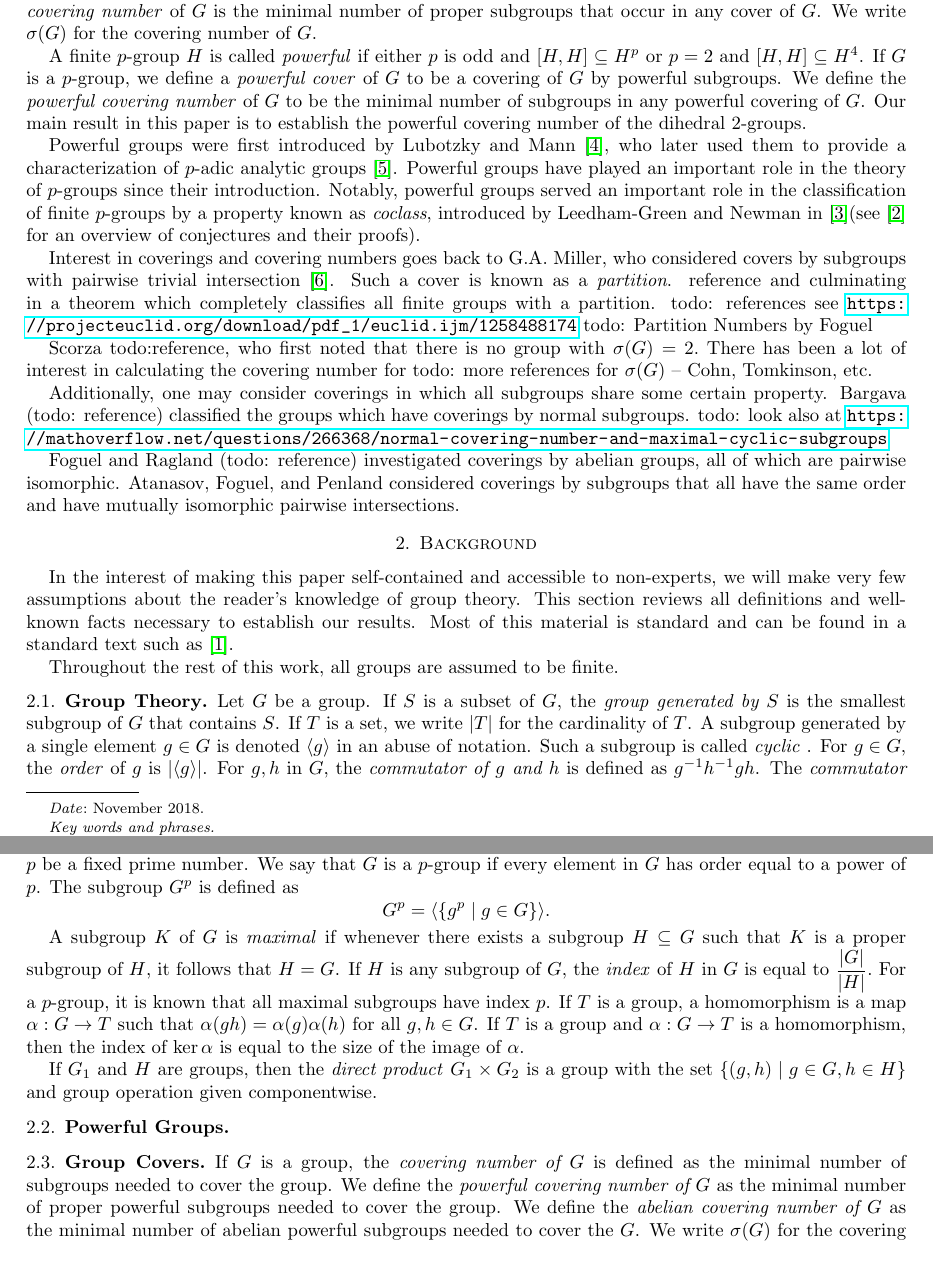
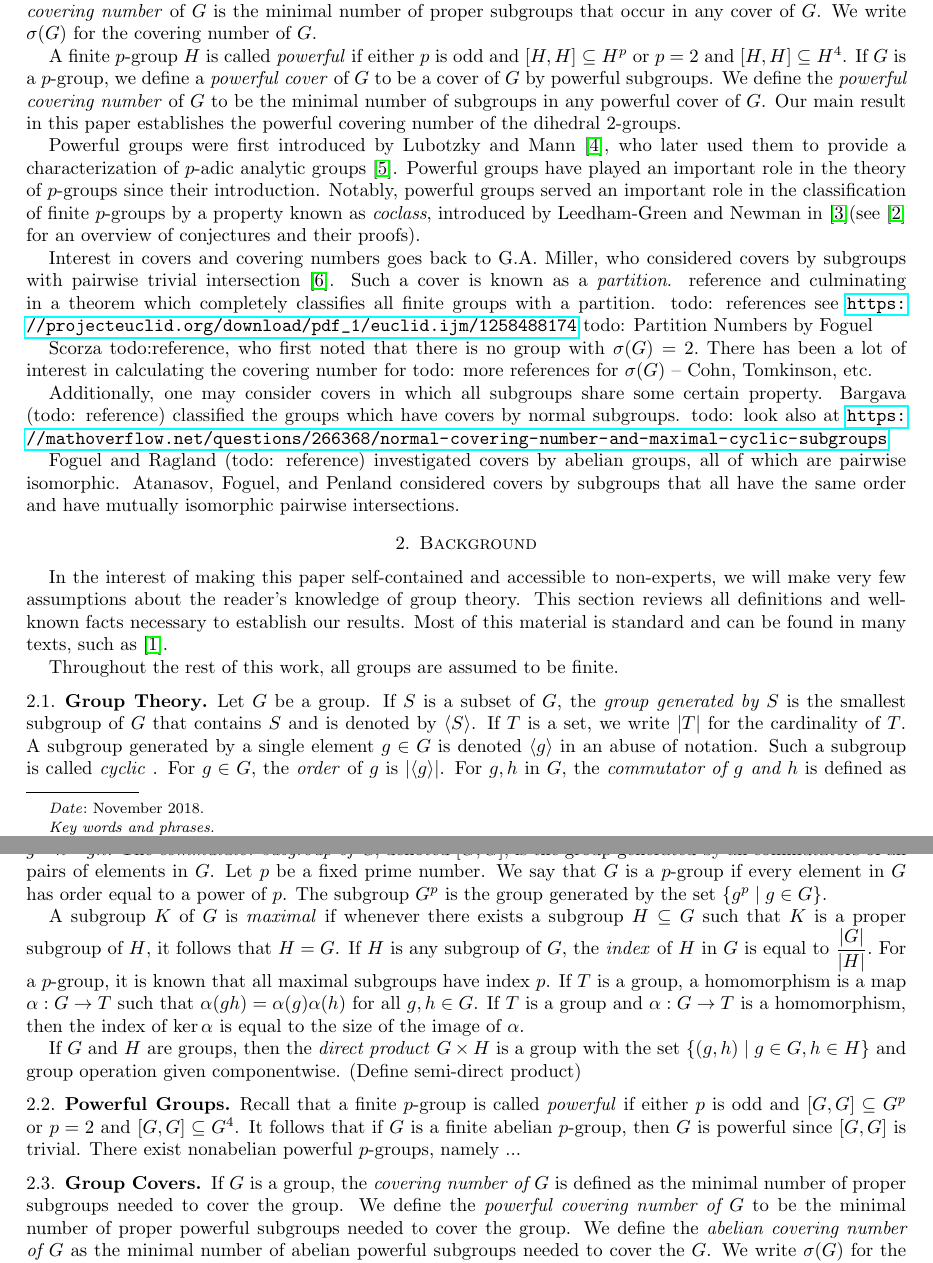
Before and after one commit to ristoatanasov/Powerful-Dihedral-Covers, a LaTeX paper (DihedralCovering.tex): two parts of pages 1 and 2 of 7, joined at a grey line, cut so that both start at the same text. Compiled offline with pdfLaTeX.

Commit message:
Update DihedralCovering.tex

```diff
--- a/DihedralCovering.tex
+++ b/DihedralCovering.tex
@@ -99,44 +99,42 @@ A finite $p$-group $G$ is called \textit{powerful} if either $p$ is odd and $[G,
 If $G$ is a group, a \textit{cover} of $G$ is a collection of proper subgroups whose union is equal to $G$, and the \textit{covering number} of $G$ is the minimal number of proper subgroups that occur in any cover of $G$. We write $\sigma(G)$ for the covering number of $G$.
 
 A finite $p$-group $H$ is called \textit{powerful} if either $p$ is odd and $[H,H]\subseteq H^p$ or $p=2$ and $[H,H]\subseteq H^4$.
-If $G$ is a $p$-group, we define a \textit{powerful cover} of $G$ to be a covering of $G$ by powerful subgroups. We define the \textit{powerful covering number} of $G$ to be the minimal number of subgroups in any powerful covering of $G$. Our main result in this paper is to establish the powerful covering number of the dihedral $2$-groups.
+If $G$ is a $p$-group, we define a \textit{powerful cover} of $G$ to be a cover of $G$ by powerful subgroups. We define the \textit{powerful covering number} of $G$ to be the minimal number of subgroups in any powerful cover of $G$. Our main result in this paper establishes the powerful covering number of the dihedral $2$-groups.
 
 Powerful groups were first introduced by Lubotzky and Mann~\cite{Lubotzky1}, who later used them to provide a characterization of $p$-adic analytic groups~\cite{Lubotzky2}. Powerful groups have played an important role in the theory of $p$-groups since their introduction. Notably, powerful groups served an important role in the classification of finite $p$-groups by a property known as \textit{coclass}, introduced by Leedham-Green and Newman in~\cite{Leedham1}(see~\cite{Leedham2} for an overview of conjectures and their proofs).
 
-Interest in coverings and covering numbers goes back to G.A. Miller, who considered covers by subgroups with pairwise trivial intersection~\cite{Mi}. Such a cover is known as a \textit{partition}. reference and culminating in a theorem which completely classifies all finite groups with a partition. todo: references  see \url{https://projecteuclid.org/download/pdf_1/euclid.ijm/1258488174}  todo: Partition Numbers by Foguel
+Interest in covers and covering numbers goes back to G.A. Miller, who considered covers by subgroups with pairwise trivial intersection~\cite{Mi}. Such a cover is known as a \textit{partition}. reference and culminating in a theorem which completely classifies all finite groups with a partition. todo: references  see \url{https://projecteuclid.org/download/pdf_1/euclid.ijm/1258488174}  todo: Partition Numbers by Foguel
 
 Scorza todo:reference, who first noted that there is no group with $\sigma(G) = 2.$ There has been a lot of interest in calculating the covering number for  todo: more references for $\sigma(G)$ -- Cohn, Tomkinson, etc.
 
-Additionally, one may consider coverings in which all subgroups share some certain property. Bargava (todo: reference) classified the groups which have coverings by normal subgroups. todo: look also at \url{https://mathoverflow.net/questions/266368/normal-covering-number-and-maximal-cyclic-subgroups}
+Additionally, one may consider covers in which all subgroups share some certain property. Bargava (todo: reference) classified the groups which have covers by normal subgroups. todo: look also at \url{https://mathoverflow.net/questions/266368/normal-covering-number-and-maximal-cyclic-subgroups}
 
-Foguel and Ragland (todo: reference) investigated coverings by abelian groups, all of which are pairwise isomorphic. Atanasov, Foguel, and Penland considered coverings by subgroups that all have the same order and have mutually isomorphic pairwise intersections.
+Foguel and Ragland (todo: reference) investigated covers by abelian groups, all of which are pairwise isomorphic. Atanasov, Foguel, and Penland considered covers by subgroups that all have the same order and have mutually isomorphic pairwise intersections.
 
 \section{Background}
 
-In the interest of making this paper self-contained and accessible to non-experts, we will make very few assumptions about the reader's knowledge of group theory. This section reviews all definitions and well-known facts necessary to establish our results. Most of this material is standard and can be found in a standard text such as~\cite{DummitFoote}.
+In the interest of making this paper self-contained and accessible to non-experts, we will make very few assumptions about the reader's knowledge of group theory. This section reviews all definitions and well-known facts necessary to establish our results. Most of this material is standard and can be found in many texts, such as~\cite{DummitFoote}.
 
 Throughout the rest of this work, all groups are assumed to be finite.
 
 
 \subsection{Group Theory}
 
-Let $G$ be a group. If $S$ is a subset of $G$, the \textit{group generated by $S$} is the smallest subgroup of $G$ that contains $S$. If $T$ is a set, we write $|T|$ for the cardinality of $T$. A subgroup generated by a single element $g \in G$ is denoted $\langle g \rangle$ in an abuse of notation. Such a subgroup is called \textit{cyclic} . For $g \in G$, the \textit{order} of $g$ is $|\langle g \rangle|$.  For $g,h$ in $G$, the \textit{commutator of $g$ and $h$} is defined as $g^{-1}h^{-1}gh$. The \textit{commutator subgroup of G}, denoted $[G,G]$, is the group generated by all commutators of all pairs of elements in $G$. Let $p$ be a fixed prime number. We say that $G$ is a $p$-group if every element in $G$ has order equal to a power of $p$. The subgroup $G^p$ is defined as \[
-G^p = \langle \{ g^p \mid g \in G \} \rangle.
-\]
+Let $G$ be a group. If $S$ is a subset of $G$, the \textit{group generated by $S$} is the smallest subgroup of $G$ that contains $S$ and is denoted by $\langle S \rangle$. If $T$ is a set, we write $|T|$ for the cardinality of $T$. A subgroup generated by a single element $g \in G$ is denoted $\langle g \rangle$ in an abuse of notation. Such a subgroup is called \textit{cyclic} . For $g \in G$, the \textit{order} of $g$ is $|\langle g \rangle|$.  For $g,h$ in $G$, the \textit{commutator of $g$ and $h$} is defined as $g^{-1}h^{-1}gh$. The \textit{commutator subgroup of G}, denoted $[G,G]$, is the group generated by all commutators of all pairs of elements in $G$. Let $p$ be a fixed prime number. We say that $G$ is a $p$-group if every element in $G$ has order equal to a power of $p$. The subgroup $G^p$ is the group generated by the set $\{ g^p \mid g \in G \}$.
 
 A subgroup $K$ of $G$ is \textit{maximal} if whenever there exists a subgroup $H \subseteq G$ such that $K$ is a proper subgroup of $H$, it follows that $H = G$. If $H$ is any subgroup of $G$, the \textit{index} of $H$ in $G$ is equal to $\displaystyle\frac{|G|}{|H|}.$ For a $p$-group, it is known that all maximal subgroups have index $p$. If $T$ is a group, a homomorphism is a map $\alpha: G \rightarrow T$ such that $\alpha(gh) = \alpha(g)\alpha(h)$ for all $g, h \in G$. If $T$ is a group and $\alpha: G \rightarrow T$ is a homomorphism, then the index of $\ker \alpha$ is equal to the size of the image of $\alpha$.
 
-If $G_1$ and $H$ are groups, then the \textit{direct product} $G_1 \times G_2$ is a group with the set $\{ (g,h) \mid g \in G, h \in H \} $ and group operation given componentwise.
+If $G$ and $H$ are groups, then the \textit{direct product} $G \times H$ is a group with the set $\{ (g,h) \mid g \in G, h \in H \} $ and group operation given componentwise. (Define semi-direct product)
 
 \subsection{Powerful Groups}
 
-
+Recall that a finite $p$-group is called \textit{powerful} if either $p$ is odd and $[G,G] \subseteq G^p$ or $p=2$ and $[G,G] \subseteq G^4$. It follows that if $G$ is a finite abelian $p$-group, then $G$ is powerful since $[G,G]$ is trivial. There exist nonabelian powerful $p$-groups, namely ...
 
 
 
 \subsection{Group Covers}
 
-If $G$ is a group,  the \textit{covering number of $G$} is defined as the minimal number of subgroups needed to cover the group. We define the \textit{powerful covering number of $G$} as the minimal number of proper powerful subgroups needed to cover the group. We define the \textit{abelian covering number of $G$} as the minimal number of abelian powerful subgroups needed to cover the $G$. We write $\sigma(G)$ for the covering number, $\sigma_P(G)$ for the powerful covering number, and $\sigma_A(G)$ for the abelian covering number.
+If $G$ is a group,  the \textit{covering number of $G$} is defined as the minimal number of proper subgroups needed to cover the group. We define the \textit{powerful covering number of $G$} to be the minimal number of proper powerful subgroups needed to cover the group. We define the \textit{abelian covering number of $G$} as the minimal number of abelian powerful subgroups needed to cover the $G$. We write $\sigma(G)$ for the covering number, $\sigma_P(G)$ for the powerful covering number, and $\sigma_A(G)$ for the abelian covering number.
 
 \begin{lemma}\label{l:all-p-groups-have-powerful-covers}
 Let $G$ be a finite noncyclic $p$-group. Then $G$ has a powerful covering.
```
